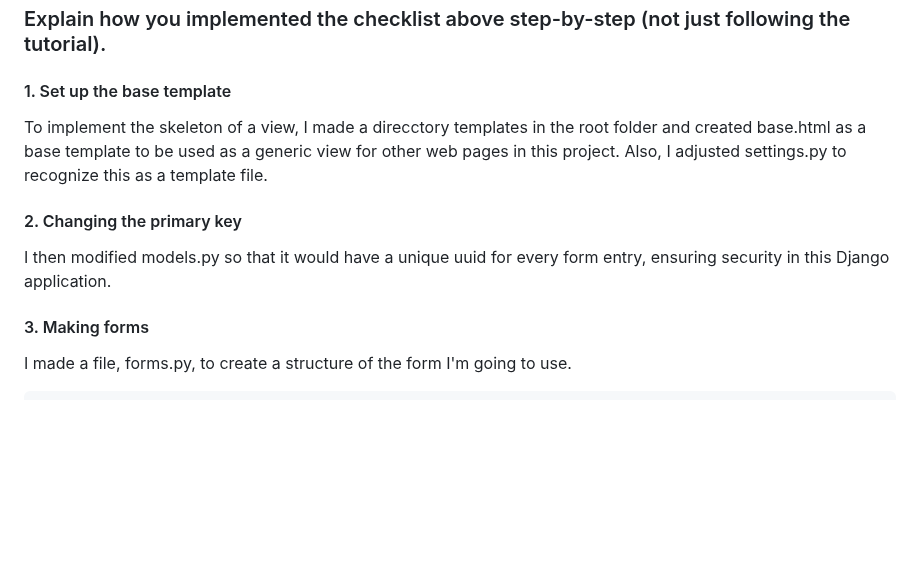
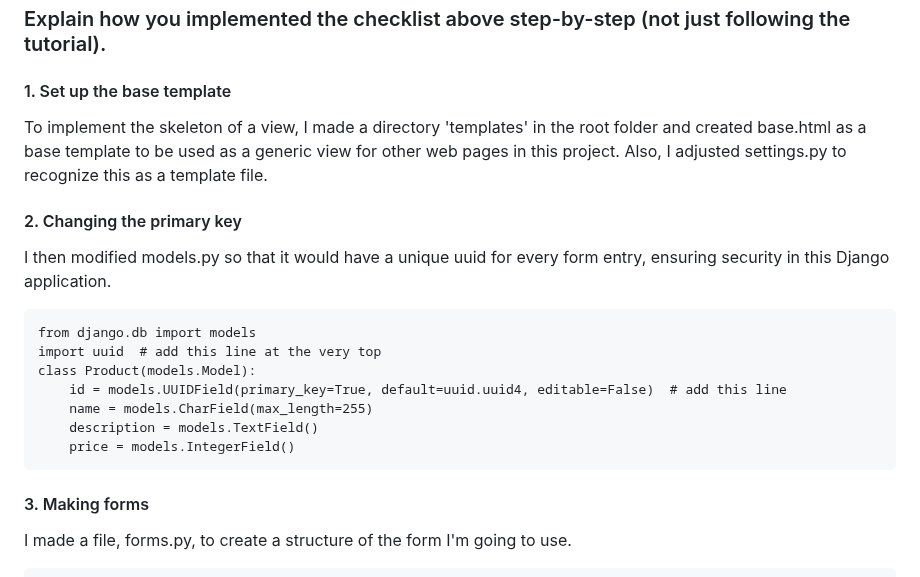
Before and after one commit to Mcflurrins/e-commerce_app, a Markdown page: README.md, the part around the change. Drawn GitHub-style; blank space fills up the shorter version.

````diff
--- a/README.md
+++ b/README.md
@@ -16,9 +16,19 @@ A unique CSRF token is generated by Django whenever an authenticated user surfs
 
 ### Explain how you implemented the checklist above step-by-step (not just following the tutorial).
 #### 1. Set up the base template
-To implement the skeleton of a view, I made a direcctory templates in the root folder and created base.html as a base template to be used as a generic view for other web pages in this project. Also, I adjusted settings.py to recognize this as a template file.
+To implement the skeleton of a view, I made a directory 'templates' in the root folder and created base.html as a base template to be used as a generic view for other web pages in this project. Also, I adjusted settings.py to recognize this as a template file.
+
 #### 2. Changing the primary key
 I then modified models.py so that it would have a unique uuid for every form entry, ensuring security in this Django application.
+```
+from django.db import models
+import uuid  # add this line at the very top
+class Product(models.Model):
+    id = models.UUIDField(primary_key=True, default=uuid.uuid4, editable=False)  # add this line
+    name = models.CharField(max_length=255)
+    description = models.TextField()
+    price = models.IntegerField()
+```
 #### 3. Making forms
 I made a file, forms.py, to create a structure of the form I'm going to use.
 ```
````
